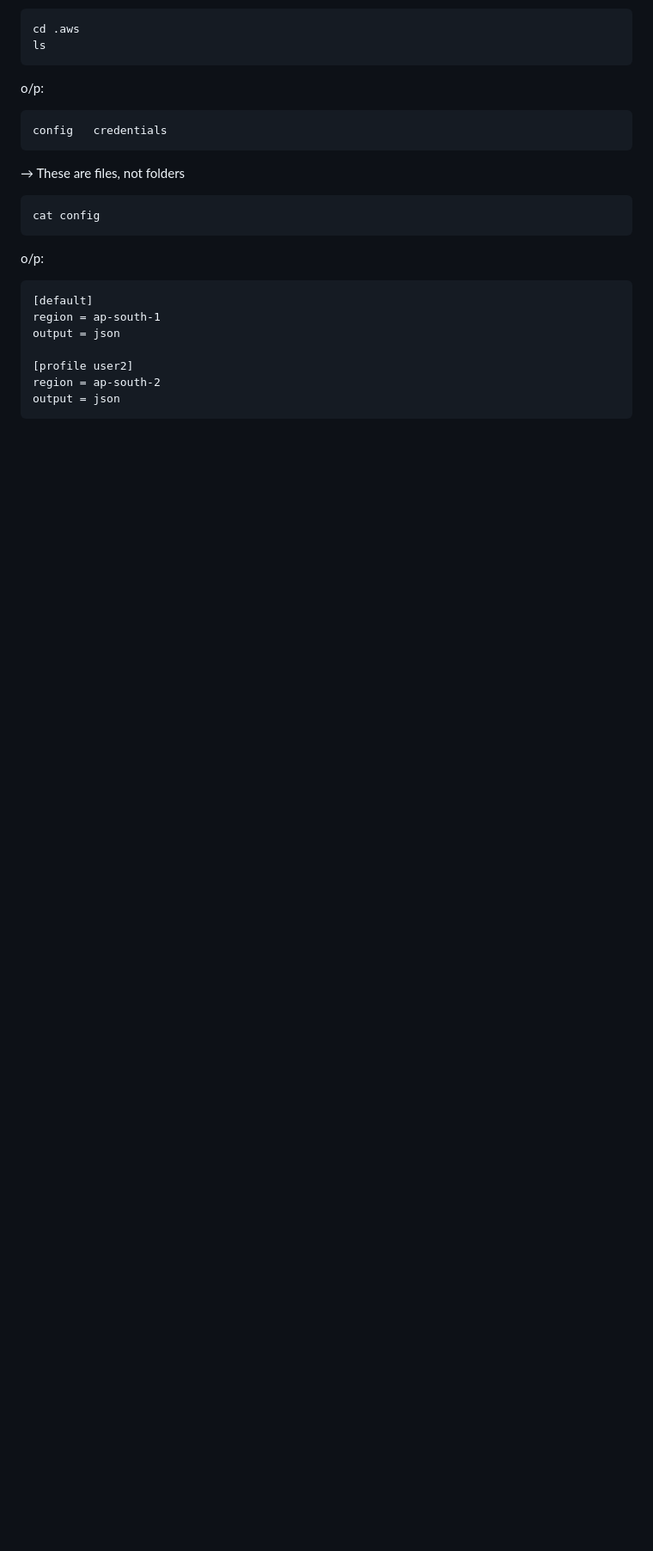
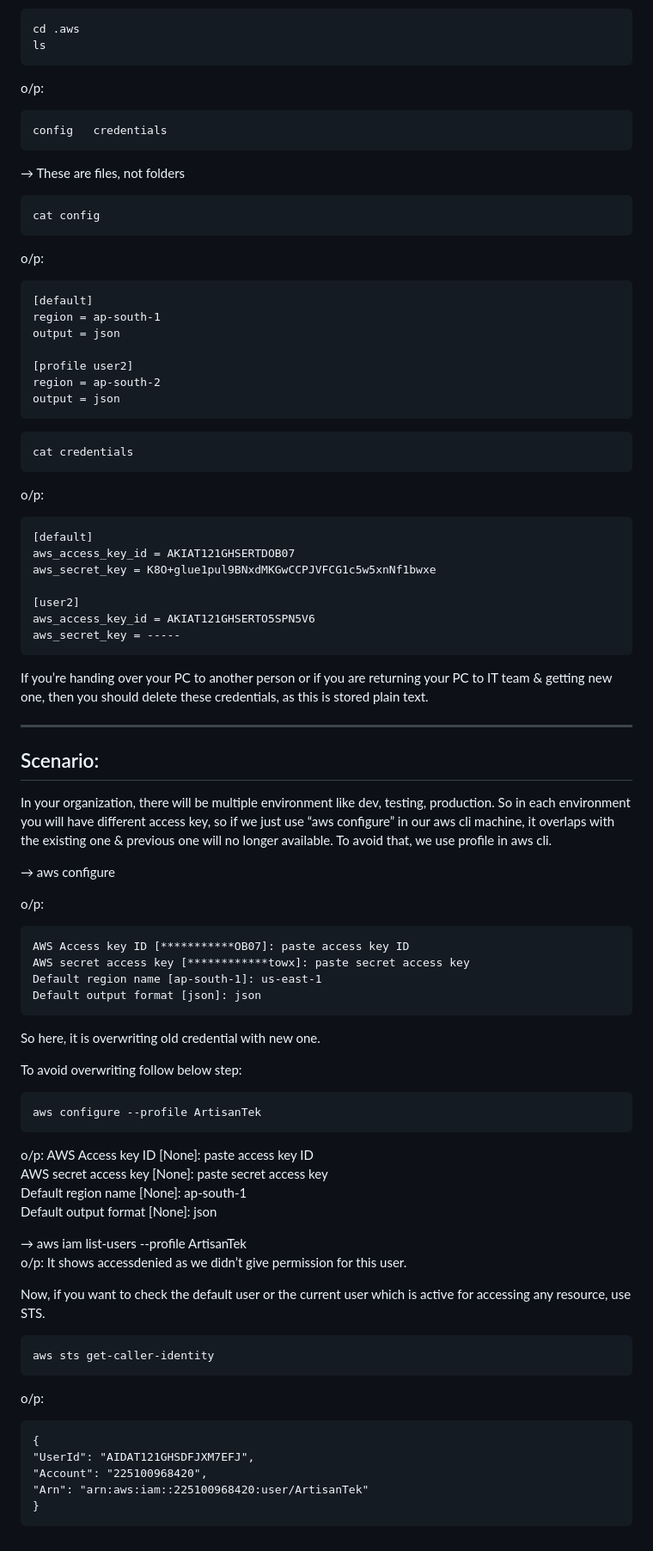
Before and after one commit to nagaraj602/Notes, a Markdown page: AWS notes.md, the part around the change. Shown at 86% size. GitHub-like rendering; blank space fills up the shorter version.

````diff
--- a/AWS notes.md
+++ b/AWS notes.md
@@ -618,3 +618,68 @@ output = json
 region = ap-south-2
 output = json
 ```
+
+```
+cat credentials
+```
+
+o/p:
+```
+[default]
+aws_access_key_id = AKIAT121GHSERTDOB07
+aws_secret_key = K8O+glue1pul9BNxdMKGwCCPJVFCG1c5w5xnNf1bwxe
+
+[user2]
+aws_access_key_id = AKIAT121GHSERTO5SPN5V6
+aws_secret_key = -----
+```
+
+
+If you’re handing over your PC to another person or if you are returning your PC to IT team & getting new one, then you should delete these credentials, as this is stored plain text.
+
+---
+
+## Scenario:
+
+In your organization, there will be multiple environment like dev, testing, production. So in each environment you will have different access key, so if we just use “aws configure” in our aws cli machine, it overlaps with the existing one & previous one will no longer available. To avoid that, we use profile in aws cli.
+
+→ aws configure
+
+o/p:
+```
+AWS Access key ID [***********OB07]: paste access key ID
+AWS secret access key [************towx]: paste secret access key
+Default region name [ap-south-1]: us-east-1
+Default output format [json]: json
+```
+So here, it is overwriting old credential with new one.
+
+To avoid overwriting follow below step:
+
+```
+aws configure --profile ArtisanTek
+```
+
+o/p:
+AWS Access key ID [None]: paste access key ID
+AWS secret access key [None]: paste secret access key
+Default region name [None]: ap-south-1
+Default output format [None]: json
+
+→ aws iam list-users --profile ArtisanTek
+o/p: It shows accessdenied as we didn’t give permission for this user.
+
+Now, if you want to check the default user or the current user which is active for accessing any resource, use STS.
+
+```
+aws sts get-caller-identity
+```
+
+o/p:
+```
+{
+"UserId": "AIDAT121GHSDFJXM7EFJ",
+"Account": "225100968420",
+"Arn": "arn:aws:iam::225100968420:user/ArtisanTek"
+}
+```
````
